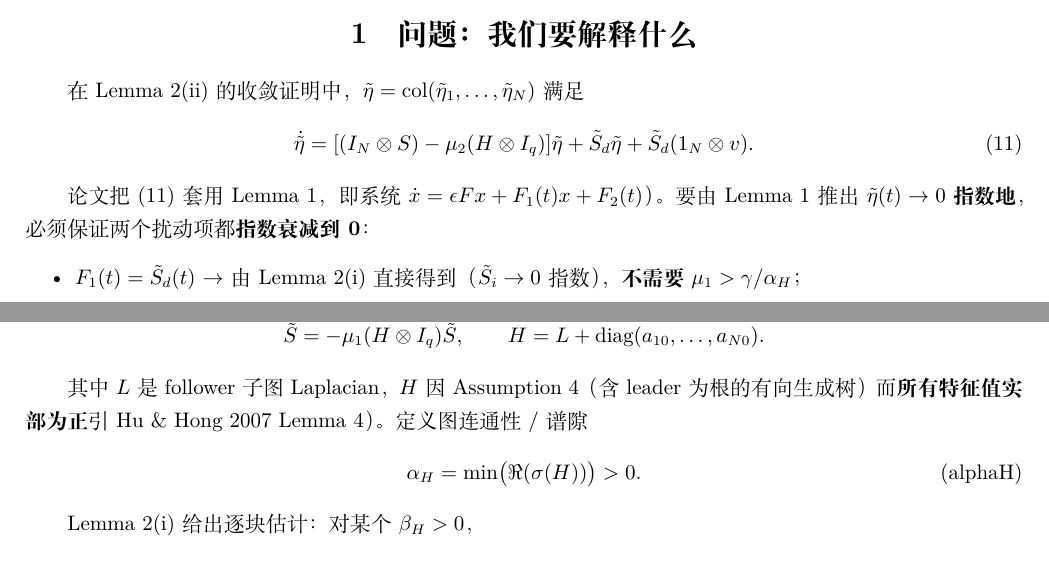
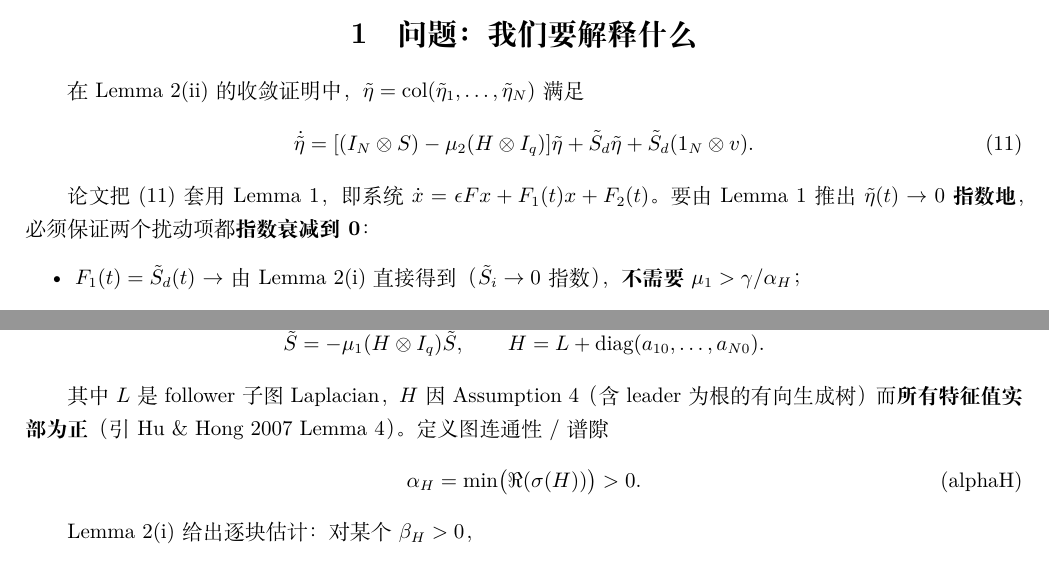
Before and after one commit to xsro/phd-notes, a LaTeX document (document/caihe2016/why-mu1-gt-gamma-over-alphaH.tex): two parts of pages 1 and 2 of 5, joined at a grey line, cut so that both start at the same text. Compiled offline with XeLaTeX.

Commit message:
增加可读性

```diff
--- a/document/caihe2016/why-mu1-gt-gamma-over-alphaH.tex
+++ b/document/caihe2016/why-mu1-gt-gamma-over-alphaH.tex
@@ -29,7 +29,7 @@
 \dot{\tilde{\eta}} = [(I_N \otimes S) - \mu_2(H \otimes I_q)] \tilde{\eta} + \tilde{S}_d \tilde{\eta} + \tilde{S}_d (1_N \otimes v). \tag{11}
 \end{equation}
 
-论文把 (11) 套用 Lemma 1，即系统 $\dot{x} = \epsilon F x + F_1(t)x + F_2(t)$）。要由 Lemma 1 推出 $\tilde{\eta}(t) \to 0$ \textbf{指数地}，必须保证两个扰动项都\textbf{指数衰减到 0}：
+论文把 (11) 套用 Lemma 1，即系统 $\dot{x} = \epsilon F x + F_1(t)x + F_2(t)$。要由 Lemma 1 推出 $\tilde{\eta}(t) \to 0$ \textbf{指数地}，必须保证两个扰动项都\textbf{指数衰减到 0}：
 \begin{itemize}
   \item $F_1(t) = \tilde{S}_d(t)$ $\to$ 由 Lemma 2(i) 直接得到（$\tilde{S}_i \to 0$ 指数），\textbf{不需要} $\mu_1 > \gamma/\alpha_H$；
   \item \textbf{$F_2(t) = \tilde{S}_d(t)(1_N \otimes v(t))$ $\to$ 这正是要解释的交叉项}，要用统一的速率估计保证它指数衰减，需取 $\mu_1 > \gamma/\alpha_H$。
@@ -88,7 +88,7 @@ Leader 信号（式 (1)）：
 H = L + \operatorname{diag}(a_{10},\dots,a_{N0}).
 \]
 
-其中 $L$ 是 follower 子图 Laplacian，$H$ 因 Assumption 4（含 leader 为根的有向生成树）而\textbf{所有特征值实部为正}引 Hu \& Hong 2007 Lemma 4）。定义图连通性 / 谱隙
+其中 $L$ 是 follower 子图 Laplacian，$H$ 因 Assumption 4（含 leader 为根的有向生成树）而\textbf{所有特征值实部为正}（引 Hu \& Hong 2007 Lemma 4）。定义图连通性 / 谱隙
 \begin{equation}
 \alpha_H = \min\bigl(\Re(\sigma(H))\bigr) > 0. \tag{alphaH}
 \end{equation}
```
Also changed, not shown: document/caihe2016/why-mu1-gt-gamma-over-alphaH.tex (4 more changed lines).
